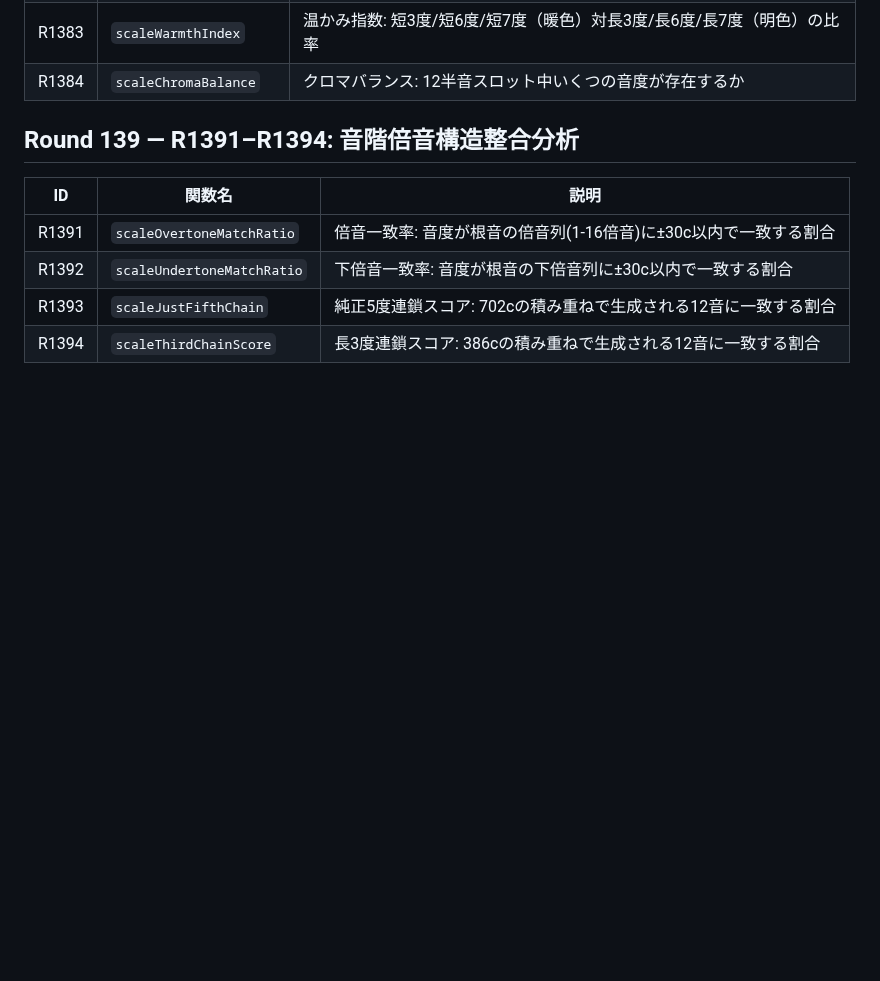
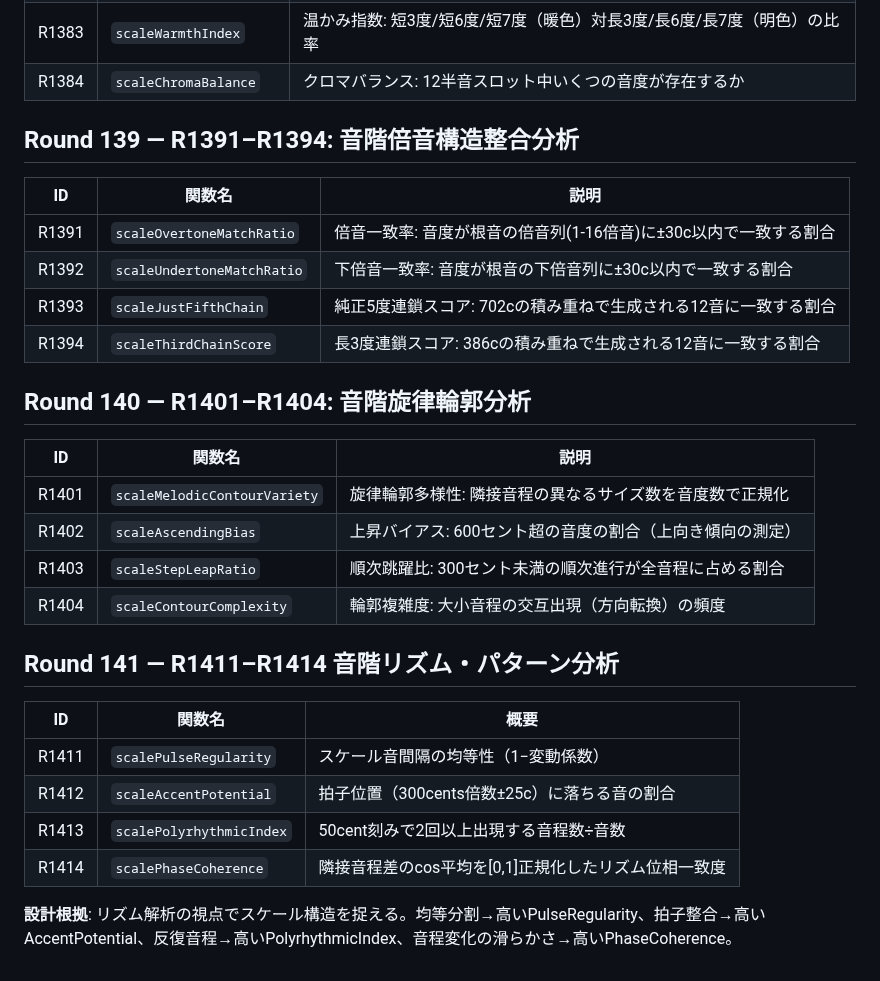
Before and after one commit to shizukutanaka/Ruri, a Markdown page: docs/qiita-zenn-improvements.md, the part around the change. GitHub-like rendering; blank space fills up the shorter version.

Commit message:
feat(docs): Round140-141 音階旋律輪郭/リズム・パターン分析 docs追加
- R1401-R1404 scaleMelodicContourVariety/AscendingBias/StepLeapRatio/ContourComplexity
- R1411-R1414 scalePulseRegularity/AccentPotential/PolyrhythmicIndex/PhaseCoherence

```diff
--- a/docs/qiita-zenn-improvements.md
+++ b/docs/qiita-zenn-improvements.md
@@ -1660,3 +1660,23 @@ k-meansクラスタリングによるピッチ空間の構造分析を行う4つ
 | R1392 | `scaleUndertoneMatchRatio` | 下倍音一致率: 音度が根音の下倍音列に±30c以内で一致する割合 |
 | R1393 | `scaleJustFifthChain` | 純正5度連鎖スコア: 702cの積み重ねで生成される12音に一致する割合 |
 | R1394 | `scaleThirdChainScore` | 長3度連鎖スコア: 386cの積み重ねで生成される12音に一致する割合 |
+
+## Round 140 — R1401–R1404: 音階旋律輪郭分析
+
+| ID | 関数名 | 説明 |
+|----|--------|------|
+| R1401 | `scaleMelodicContourVariety` | 旋律輪郭多様性: 隣接音程の異なるサイズ数を音度数で正規化 |
+| R1402 | `scaleAscendingBias` | 上昇バイアス: 600セント超の音度の割合（上向き傾向の測定） |
+| R1403 | `scaleStepLeapRatio` | 順次跳躍比: 300セント未満の順次進行が全音程に占める割合 |
+| R1404 | `scaleContourComplexity` | 輪郭複雑度: 大小音程の交互出現（方向転換）の頻度 |
+
+## Round 141 — R1411–R1414 音階リズム・パターン分析
+
+| ID | 関数名 | 概要 |
+|----|--------|------|
+| R1411 | `scalePulseRegularity` | スケール音間隔の均等性（1−変動係数） |
+| R1412 | `scaleAccentPotential` | 拍子位置（300cents倍数±25c）に落ちる音の割合 |
+| R1413 | `scalePolyrhythmicIndex` | 50cent刻みで2回以上出現する音程数÷音数 |
+| R1414 | `scalePhaseCoherence` | 隣接音程差のcos平均を[0,1]正規化したリズム位相一致度 |
+
+**設計根拠**: リズム解析の視点でスケール構造を捉える。均等分割→高いPulseRegularity、拍子整合→高いAccentPotential、反復音程→高いPolyrhythmicIndex、音程変化の滑らかさ→高いPhaseCoherence。
```
